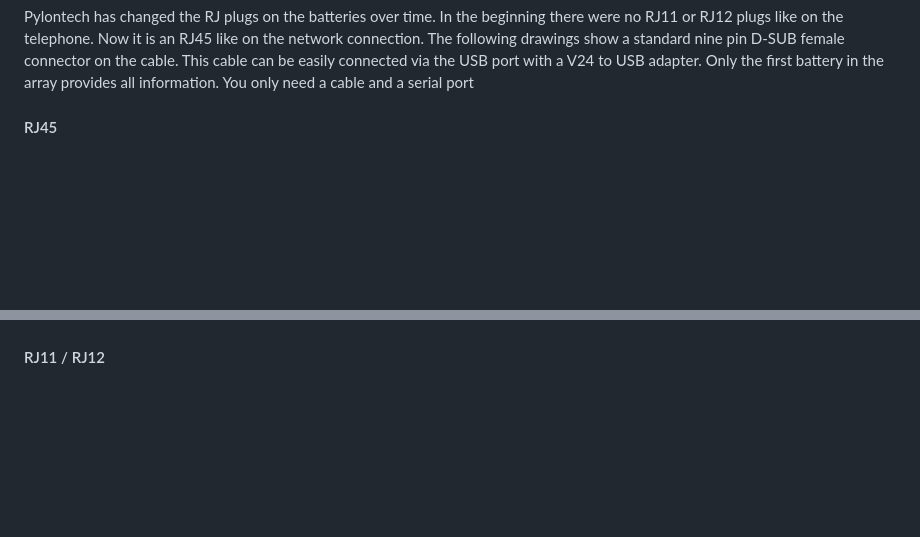
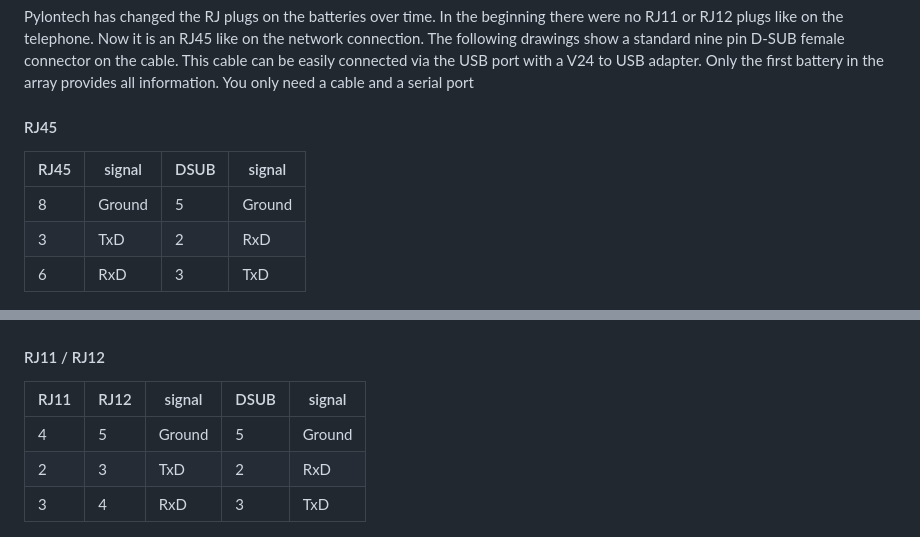
Before and after one commit to PLCHome/ioBroker.pylontech, a Markdown page: README.md, 2 parts joined by grey strips. Rendered like a GitHub page; blank space fills up the shorter version.

```diff
--- a/README.md
+++ b/README.md
@@ -42,9 +42,20 @@ Only the first battery in the array provides all information. You only need a ca
 
 #### RJ45
 
+RJ45 | signal  | DSUB | signal
+-----|--|--|---
+8 | Ground | 5 | Ground
+3 | TxD | 2 | RxD
+6 | RxD | 3 | TxD
+
 ![RJ45](admin/8p.jpg)
 
 #### RJ11 / RJ12
+RJ11 | RJ12 | signal  | DSUB | signal
+---|--|--|--|---
+4 | 5 | Ground | 5 | Ground
+2 | 3 | TxD | 2 | RxD
+3 | 4 | RxD | 3 | TxD
 
 ![RJ11 / RJ12](admin/4p.jpg)
 
```
